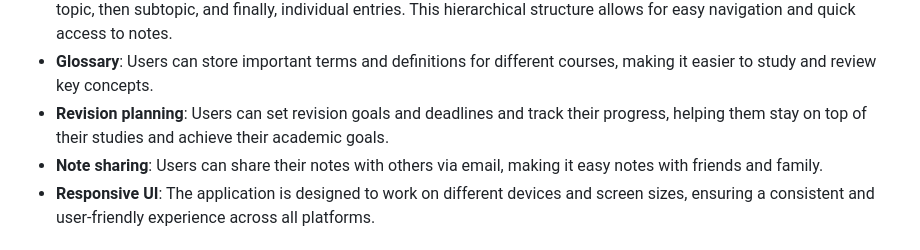
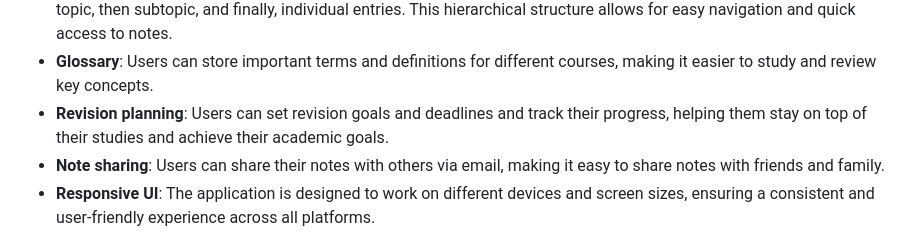
Before and after one commit to nafdev01/django_pkms, a Markdown page: README.md, the part around the change printed below. Drawn GitHub-style.

```diff
--- a/README.md
+++ b/README.md
@@ -12,7 +12,7 @@ Check out the Django application here: [https://django-pkms-7bpbf.ondigitalocean
 - **Note taking and organization**: Users can take and store notes hierarchically, starting with the course, followed by the topic, then subtopic, and finally, individual entries. This hierarchical structure allows for easy navigation and quick access to notes.
 - **Glossary**: Users can store important terms and definitions for different courses, making it easier to study and review key concepts.
 - **Revision planning**: Users can set revision goals and deadlines and track their progress, helping them stay on top of their studies and achieve their academic goals.
-- **Note sharing**: Users can share their notes with others via email, making it easy  notes with friends and family.
+- **Note sharing**: Users can share their notes with others via email, making it easy to share notes with friends and family.
 - **Responsive UI**: The application is designed to work on different devices and screen sizes, ensuring a consistent and user-friendly experience across all platforms.
 
 
```
Also changed, not shown: other parts of README.md (+1 -1 lines).
